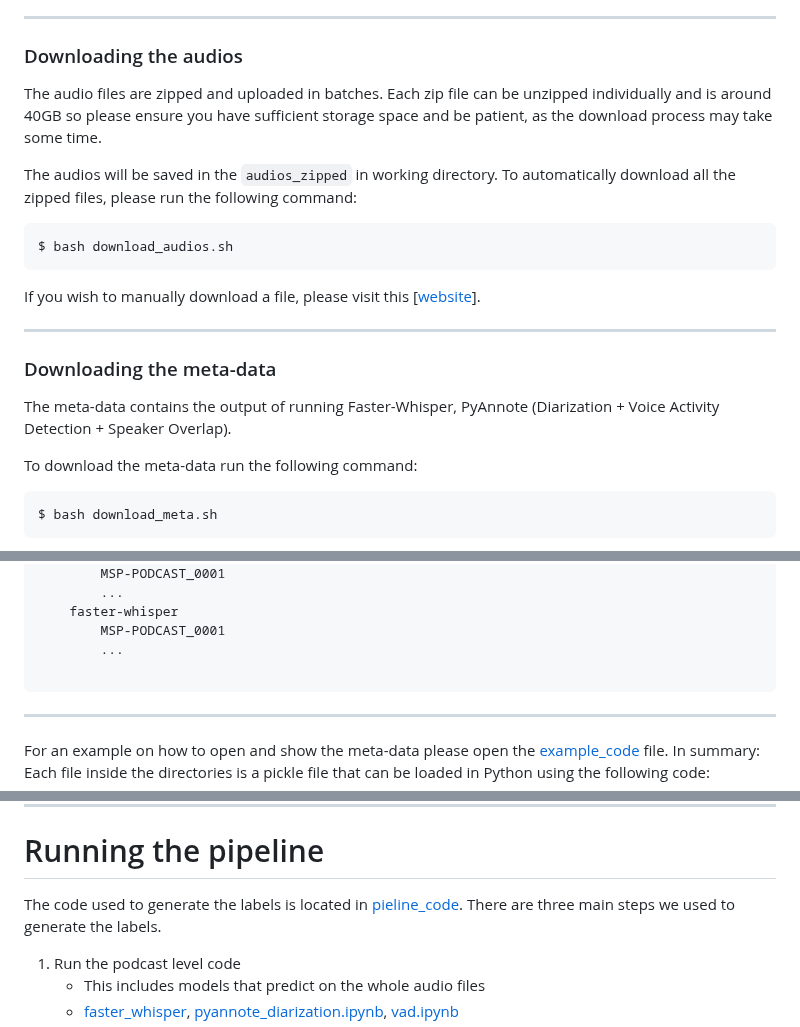
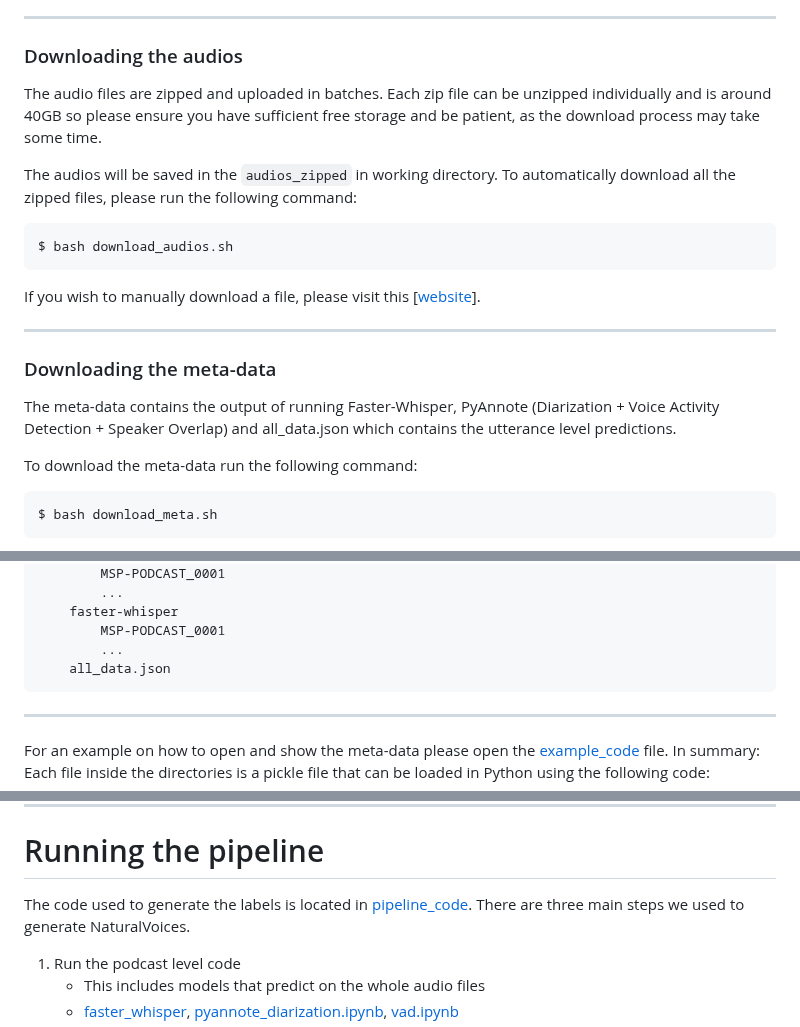
Before and after one commit to 3loi/NaturalVoices, a Markdown page: README.md, 3 parts joined by grey strips. Rendered like a GitHub page.

````diff
--- a/README.md
+++ b/README.md
@@ -24,7 +24,7 @@ To see an overview of audio segments visit the Pages website [[website](https://
 
 ### Downloading the audios
 
-The audio files are zipped and uploaded in batches. Each zip file can be unzipped individually and is around 40GB so please ensure you have sufficient storage space and be patient, as the download process may take some time.
+The audio files are zipped and uploaded in batches. Each zip file can be unzipped individually and is around 40GB so please ensure you have sufficient free storage and be patient, as the download process may take some time.
 
 
 The audios will be saved in the `audios_zipped` in working directory. To automatically download all the zipped files, please run the following command:
@@ -38,7 +38,7 @@ If you wish to manually download a file, please visit this [[website](https://la
 
 ### Downloading the meta-data
 
-The meta-data contains the output of running Faster-Whisper, PyAnnote (Diarization + Voice Activity Detection + Speaker Overlap).
+The meta-data contains the output of running Faster-Whisper, PyAnnote (Diarization + Voice Activity Detection + Speaker Overlap) and all_data.json which contains the utterance level predictions.
 
 To download the meta-data run the following command:
   ```
@@ -64,7 +64,7 @@ NaturalVoices
 	faster-whisper
 		MSP-PODCAST_0001
 		...
-
+	all_data.json
 ```
 
 
@@ -83,7 +83,7 @@ def load_pickle(file_path):
 ---------------------------
 
 # Running the pipeline
-The code used to generate the labels is located in [pieline_code](https://github.com/3loi/NaturalVoices/blob/main/pipeline_code). There are three main steps we used to generate the labels.
+The code used to generate the labels is located in [pipeline_code](https://github.com/3loi/NaturalVoices/blob/main/pipeline_code). There are three main steps we used to generate NaturalVoices.
 
 1. Run the podcast level code
     - This includes models that predict on the whole audio files
````
Also changed, not shown: other parts of README.md (+4 -4 lines).
